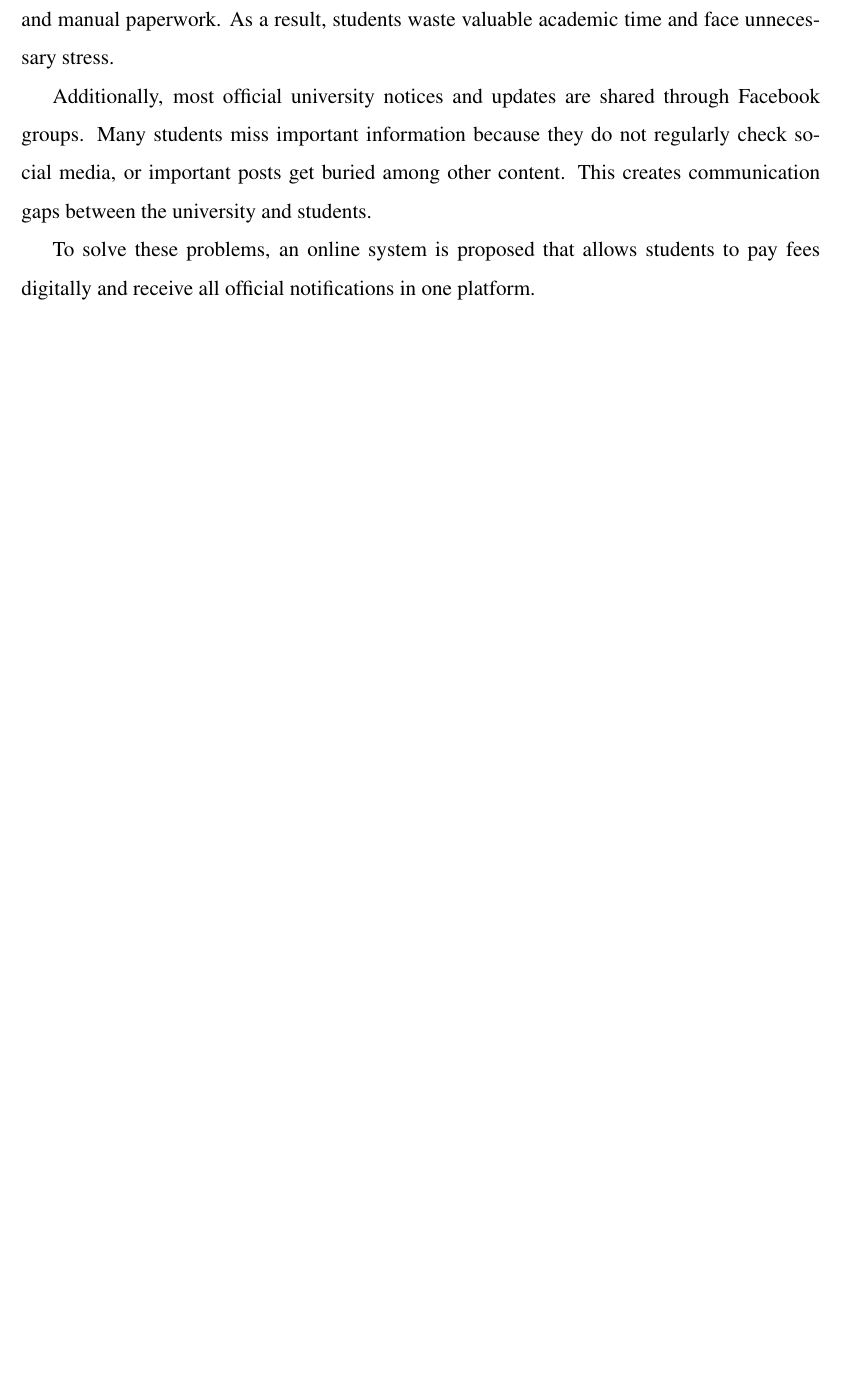
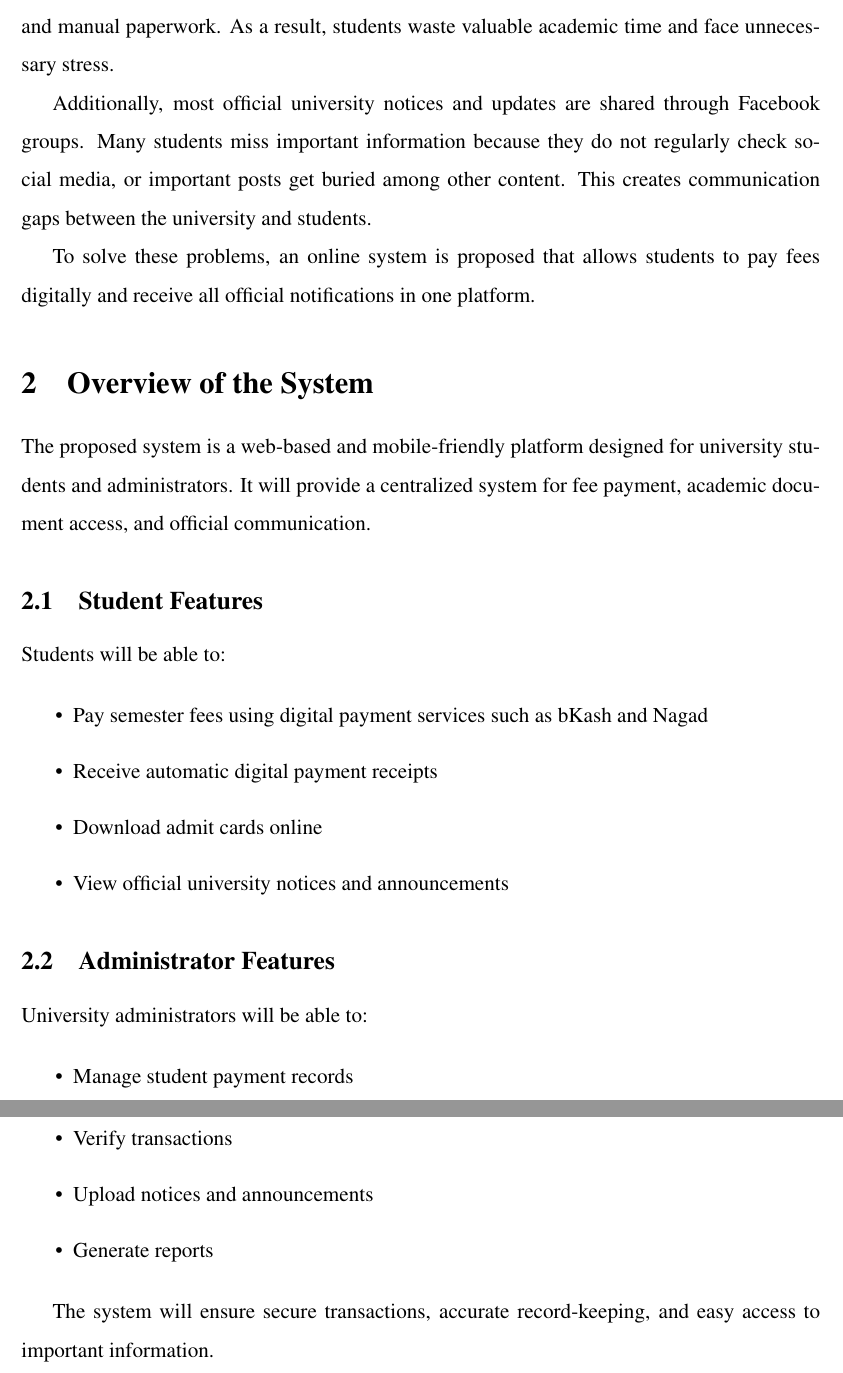
Before and after one commit to proggamitra9/Software-Engineering-Lab-Report, a LaTeX document (report.tex): part of the page before the commit and two parts of pages 1 and 2 of 2 after it, the two joined at a grey line, cut so that both start at the same text, the shorter picture padded with empty space. Compiled offline with pdfLaTeX.

Commit message:
Added section part

```diff
--- a/report.tex
+++ b/report.tex
@@ -15,5 +15,32 @@ Additionally, most official university notices and updates are shared through Fa
 
 To solve these problems, an online system is proposed that allows students to pay fees digitally and receive all official notifications in one platform.
 
+\section{Overview of the System}
+
+The proposed system is a web-based and mobile-friendly platform designed for university students and administrators. It will provide a centralized system for fee payment, academic document access, and official communication.
+
+\subsection{Student Features}
+
+Students will be able to:
+
+\begin{itemize}
+    \item Pay semester fees using digital payment services such as bKash and Nagad
+    \item Receive automatic digital payment receipts
+    \item Download admit cards online
+    \item View official university notices and announcements
+\end{itemize}
+
+\subsection{Administrator Features}
+
+University administrators will be able to:
+
+\begin{itemize}
+    \item Manage student payment records
+    \item Verify transactions
+    \item Upload notices and announcements
+    \item Generate reports
+\end{itemize}
+
+The system will ensure secure transactions, accurate record-keeping, and easy access to important information.
 
 \end{document}
```
